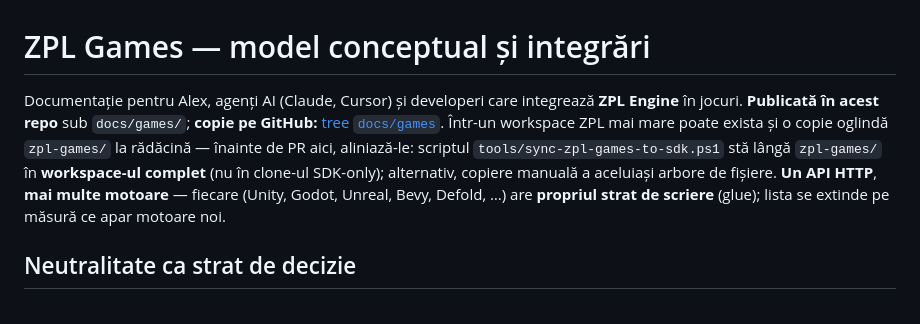
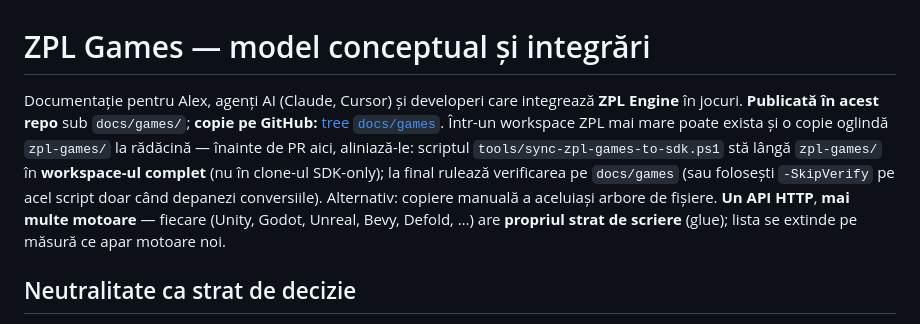
Before and after one commit to cicicalex/zpl-engine-sdk, a Markdown page: docs/games/README.md, the part around the change. Rendered like a GitHub page.

Commit message:
docs(games): README intro mentions verify and -SkipVerify on workspace sync
Co-authored-by: Cursor <cursoragent@cursor.com>

```diff
--- a/docs/games/README.md
+++ b/docs/games/README.md
@@ -1,6 +1,6 @@
 # ZPL Games — model conceptual și integrări
 
-Documentație pentru Alex, agenți AI (Claude, Cursor) și developeri care integrează **ZPL Engine** în jocuri. **Publicată în acest repo** sub `docs/games/`; **copie pe GitHub:** [tree `docs/games`](https://github.com/cicicalex/zpl-engine-sdk/tree/main/docs/games). Într-un workspace ZPL mai mare poate exista și o copie oglindă `zpl-games/` la rădăcină — înainte de PR aici, aliniază-le: scriptul `tools/sync-zpl-games-to-sdk.ps1` stă lângă `zpl-games/` în **workspace-ul complet** (nu în clone-ul SDK-only); alternativ, copiere manuală a aceluiași arbore de fișiere. **Un API HTTP**, **mai multe motoare** — fiecare (Unity, Godot, Unreal, Bevy, Defold, …) are **propriul strat de scriere** (glue); lista se extinde pe măsură ce apar motoare noi.
+Documentație pentru Alex, agenți AI (Claude, Cursor) și developeri care integrează **ZPL Engine** în jocuri. **Publicată în acest repo** sub `docs/games/`; **copie pe GitHub:** [tree `docs/games`](https://github.com/cicicalex/zpl-engine-sdk/tree/main/docs/games). Într-un workspace ZPL mai mare poate exista și o copie oglindă `zpl-games/` la rădăcină — înainte de PR aici, aliniază-le: scriptul `tools/sync-zpl-games-to-sdk.ps1` stă lângă `zpl-games/` în **workspace-ul complet** (nu în clone-ul SDK-only); la final rulează verificarea pe `docs/games` (sau folosești `-SkipVerify` pe acel script doar când depanezi conversiile). Alternativ: copiere manuală a aceluiași arbore de fișiere. **Un API HTTP**, **mai multe motoare** — fiecare (Unity, Godot, Unreal, Bevy, Defold, …) are **propriul strat de scriere** (glue); lista se extinde pe măsură ce apar motoare noi.
 
 ## Neutralitate ca strat de decizie
 
```
